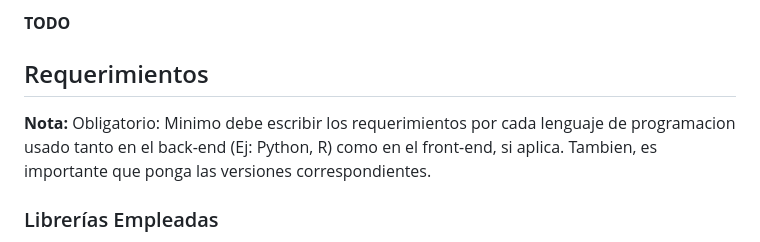
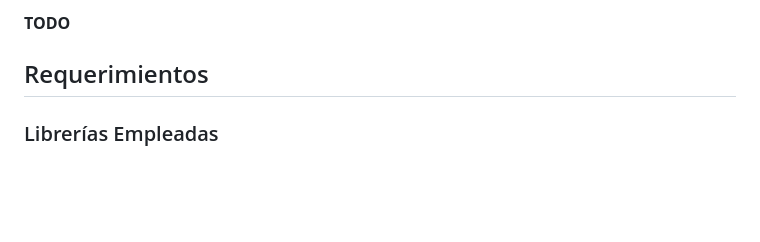
Before and after one commit to Daniel27110/Ciencia-de-Datos-Aplicada-Proyecto-Final, a Markdown page: README.md, the part around the change. Rendered like a GitHub page; blank space fills up the shorter version.

```diff
--- a/README.md
+++ b/README.md
@@ -20,7 +20,6 @@ El sistema utilizará técnicas avanzadas de analítica y aprendizaje automátic
 **TODO**
 
 ## Requerimientos
-**Nota:** Obligatorio: Minimo debe escribir los requerimientos por cada lenguaje de programacion usado tanto en el back-end (Ej: Python, R) como en el front-end, si aplica. Tambien, es importante que ponga las versiones correspondientes.
 
 ### Librerías Empleadas
 A continuación se detallan las librerías utilizadas en el proyecto, junto con sus respectivas versiones. Estas son esenciales para el correcto funcionamiento de la solución:
```
